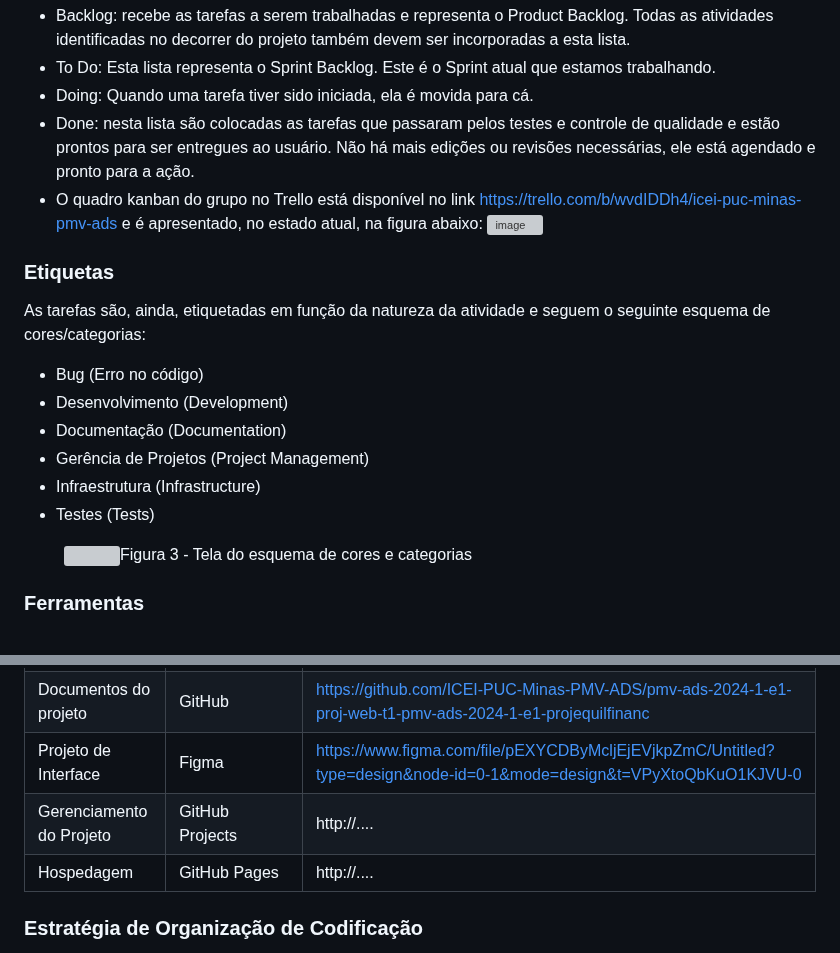
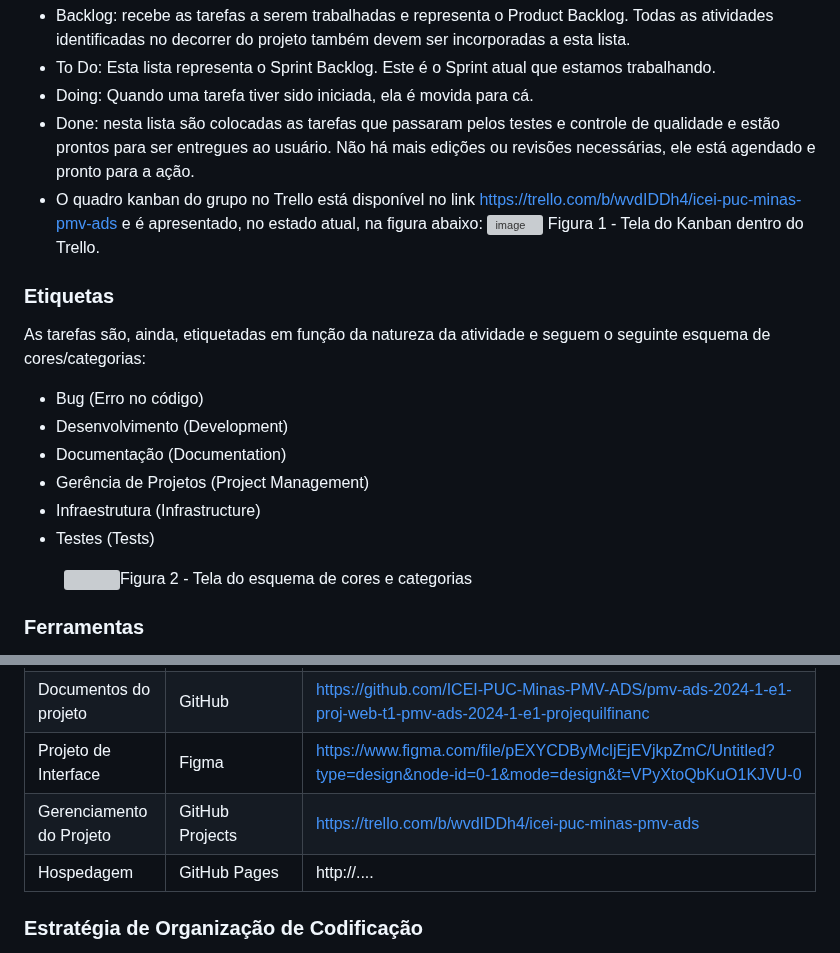
Before and after one commit to ICEI-PUC-Minas-PMV-ADS/pmv-ads-2024-1-e1-proj-web-t1-pmv-ads-2024-1-e1-projequilfinanc, a Markdown page: documentos/03-Metodologia.md, 2 parts joined by grey strips. Drawn GitHub-style; grey boxes are pictures that could not be loaded.

```diff
--- a/documentos/03-Metodologia.md
+++ b/documentos/03-Metodologia.md
@@ -23,6 +23,7 @@ O grupo está utilizando o Trello para organização e distribuição para as ta
 - Done: nesta lista são colocadas as tarefas que passaram pelos testes e controle de qualidade e estão prontos para ser entregues ao usuário. Não há mais edições ou revisões necessárias, ele está agendado e pronto para a ação.
 - O quadro kanban do grupo no Trello está disponível no link https://trello.com/b/wvdIDDh4/icei-puc-minas-pmv-ads e é apresentado, no estado atual, na figura abaixo:
   ![image](https://github.com/ICEI-PUC-Minas-PMV-ADS/pmv-ads-2024-1-e1-proj-web-t1-pmv-ads-2024-1-e1-projequilfinanc/assets/149520202/ddc50786-14b4-472c-aaa4-d612d8a9159c)
+  Figura 1 - Tela do Kanban dentro do Trello.
 
 
 ### Etiquetas
@@ -39,7 +40,7 @@ O grupo está utilizando o Trello para organização e distribuição para as ta
 
 <figure>
   <img src="https://user-images.githubusercontent.com/100447878/164068979-9eed46e1-9b44-461e-ab88-c2388e6767a1.png"
-    <figcaption>Figura 3 - Tela do esquema de cores e categorias</figcaption>
+    <figcaption>Figura 2 - Tela do esquema de cores e categorias</figcaption>
 </figure>
 
 ### Ferramentas
@@ -53,7 +54,7 @@ Os artefatos do projeto são desenvolvidos a partir de diversas plataformas e a
 | Repositório de código fonte         | GitHub                             | http://....                            |
 | Documentos do projeto               | GitHub                             | https://github.com/ICEI-PUC-Minas-PMV-ADS/pmv-ads-2024-1-e1-proj-web-t1-pmv-ads-2024-1-e1-projequilfinanc|
 | Projeto de Interface                | Figma                              | https://www.figma.com/file/pEXYCDByMcljEjEVjkpZmC/Untitled?type=design&node-id=0-1&mode=design&t=VPyXtoQbKuO1KJVU-0|
-| Gerenciamento do Projeto            | GitHub Projects                    | http://....                            |
+| Gerenciamento do Projeto            | GitHub Projects                    | https://trello.com/b/wvdIDDh4/icei-puc-minas-pmv-ads|
 | Hospedagem                          | GitHub Pages                       | http://....                            |
 
 
```
